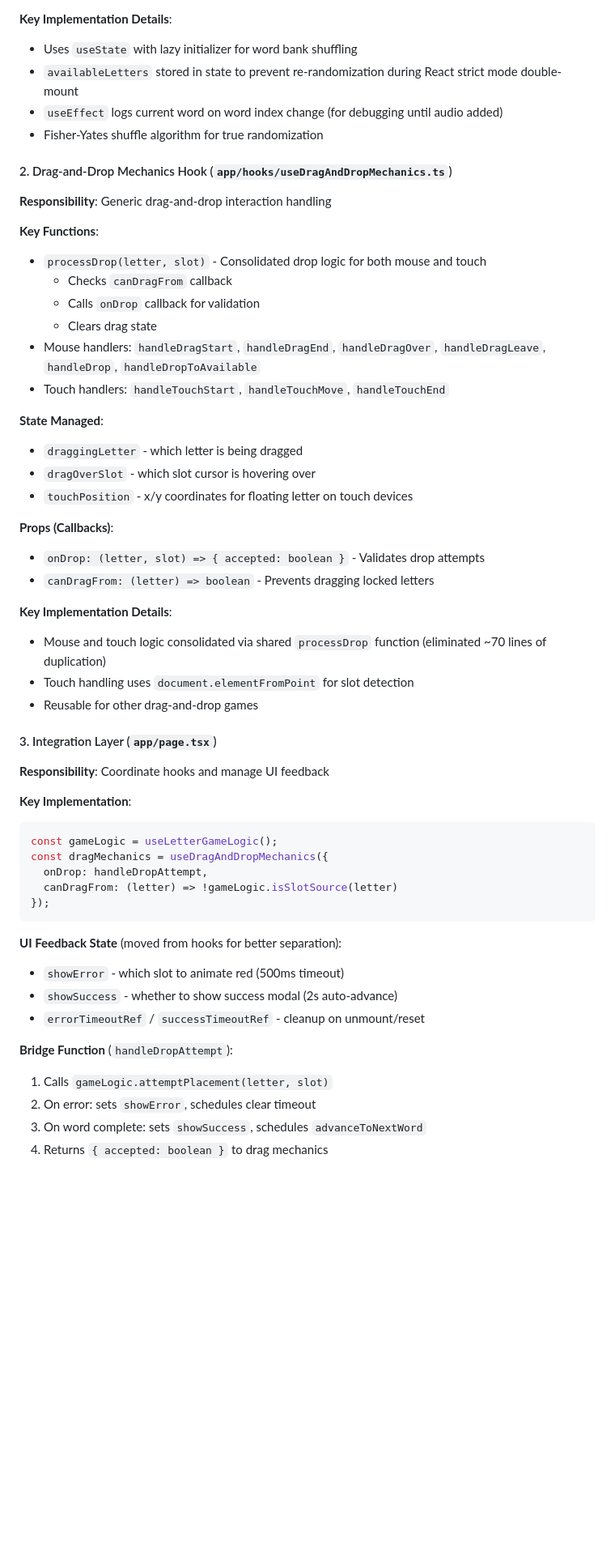
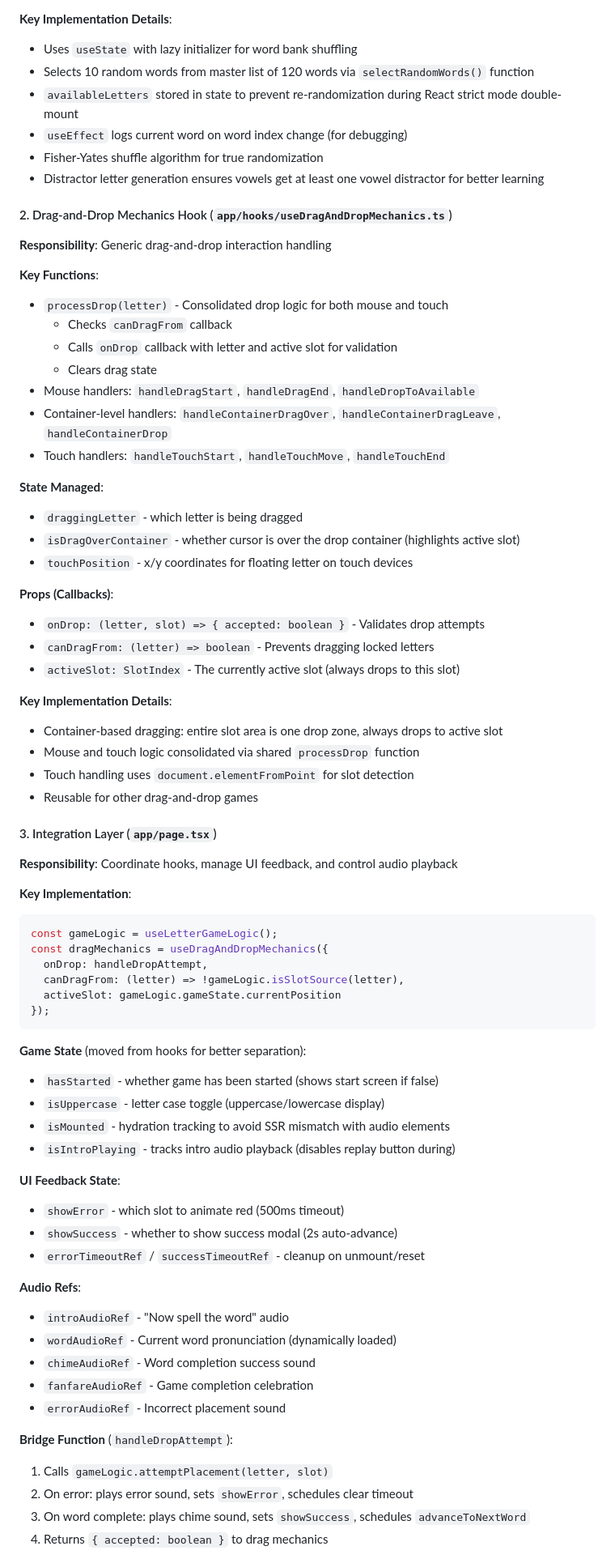
Before and after one commit to scottpdo/reading, a Markdown page: CLAUDE.md, the part around one of its changes. Shown at 81% size. Rendered like a GitHub page; blank space fills up the shorter version.

````diff
--- a/CLAUDE.md
+++ b/CLAUDE.md
@@ -29,54 +29,73 @@ The codebase follows a clean separation of concerns pattern with two specialized
 
 **Key Implementation Details**:
 - Uses `useState` with lazy initializer for word bank shuffling
+- Selects 10 random words from master list of 120 words via `selectRandomWords()` function
 - `availableLetters` stored in state to prevent re-randomization during React strict mode double-mount
-- `useEffect` logs current word on word index change (for debugging until audio added)
+- `useEffect` logs current word on word index change (for debugging)
 - Fisher-Yates shuffle algorithm for true randomization
+- Distractor letter generation ensures vowels get at least one vowel distractor for better learning
 
 #### 2. Drag-and-Drop Mechanics Hook (`app/hooks/useDragAndDropMechanics.ts`)
 **Responsibility**: Generic drag-and-drop interaction handling
 
 **Key Functions**:
-- `processDrop(letter, slot)` - Consolidated drop logic for both mouse and touch
+- `processDrop(letter)` - Consolidated drop logic for both mouse and touch
   - Checks `canDragFrom` callback
-  - Calls `onDrop` callback for validation
+  - Calls `onDrop` callback with letter and active slot for validation
   - Clears drag state
-- Mouse handlers: `handleDragStart`, `handleDragEnd`, `handleDragOver`, `handleDragLeave`, `handleDrop`, `handleDropToAvailable`
+- Mouse handlers: `handleDragStart`, `handleDragEnd`, `handleDropToAvailable`
+- Container-level handlers: `handleContainerDragOver`, `handleContainerDragLeave`, `handleContainerDrop`
 - Touch handlers: `handleTouchStart`, `handleTouchMove`, `handleTouchEnd`
 
 **State Managed**:
 - `draggingLetter` - which letter is being dragged
-- `dragOverSlot` - which slot cursor is hovering over
+- `isDragOverContainer` - whether cursor is over the drop container (highlights active slot)
 - `touchPosition` - x/y coordinates for floating letter on touch devices
 
 **Props (Callbacks)**:
 - `onDrop: (letter, slot) => { accepted: boolean }` - Validates drop attempts
 - `canDragFrom: (letter) => boolean` - Prevents dragging locked letters
+- `activeSlot: SlotIndex` - The currently active slot (always drops to this slot)
 
 **Key Implementation Details**:
-- Mouse and touch logic consolidated via shared `processDrop` function (eliminated ~70 lines of duplication)
+- Container-based dragging: entire slot area is one drop zone, always drops to active slot
+- Mouse and touch logic consolidated via shared `processDrop` function
 - Touch handling uses `document.elementFromPoint` for slot detection
 - Reusable for other drag-and-drop games
 
 #### 3. Integration Layer (`app/page.tsx`)
-**Responsibility**: Coordinate hooks and manage UI feedback
+**Responsibility**: Coordinate hooks, manage UI feedback, and control audio playback
 
 **Key Implementation**:
 ```typescript
 const gameLogic = useLetterGameLogic();
 const dragMechanics = useDragAndDropMechanics({
   onDrop: handleDropAttempt,
-  canDragFrom: (letter) => !gameLogic.isSlotSource(letter)
+  canDragFrom: (letter) => !gameLogic.isSlotSource(letter),
+  activeSlot: gameLogic.gameState.currentPosition
 });
 ```
 
-**UI Feedback State** (moved from hooks for better separation):
+**Game State** (moved from hooks for better separation):
+- `hasStarted` - whether game has been started (shows start screen if false)
+- `isUppercase` - letter case toggle (uppercase/lowercase display)
+- `isMounted` - hydration tracking to avoid SSR mismatch with audio elements
+- `isIntroPlaying` - tracks intro audio playback (disables replay button during)
+
+**UI Feedback State**:
 - `showError` - which slot to animate red (500ms timeout)
 - `showSuccess` - whether to show success modal (2s auto-advance)
 - `errorTimeoutRef` / `successTimeoutRef` - cleanup on unmount/reset
 
+**Audio Refs**:
+- `introAudioRef` - "Now spell the word" audio
+- `wordAudioRef` - Current word pronunciation (dynamically loaded)
+- `chimeAudioRef` - Word completion success sound
+- `fanfareAudioRef` - Game completion celebration
+- `errorAudioRef` - Incorrect placement sound
+
 **Bridge Function** (`handleDropAttempt`):
 1. Calls `gameLogic.attemptPlacement(letter, slot)`
-2. On error: sets `showError`, schedules clear timeout
-3. On word complete: sets `showSuccess`, schedules `advanceToNextWord`
+2. On error: plays error sound, sets `showError`, schedules clear timeout
+3. On word complete: plays chime sound, sets `showSuccess`, schedules `advanceToNextWord`
 4. Returns `{ accepted: boolean }` to drag mechanics
````
Also changed, not shown: other parts of CLAUDE.md (+105 -23 lines).
